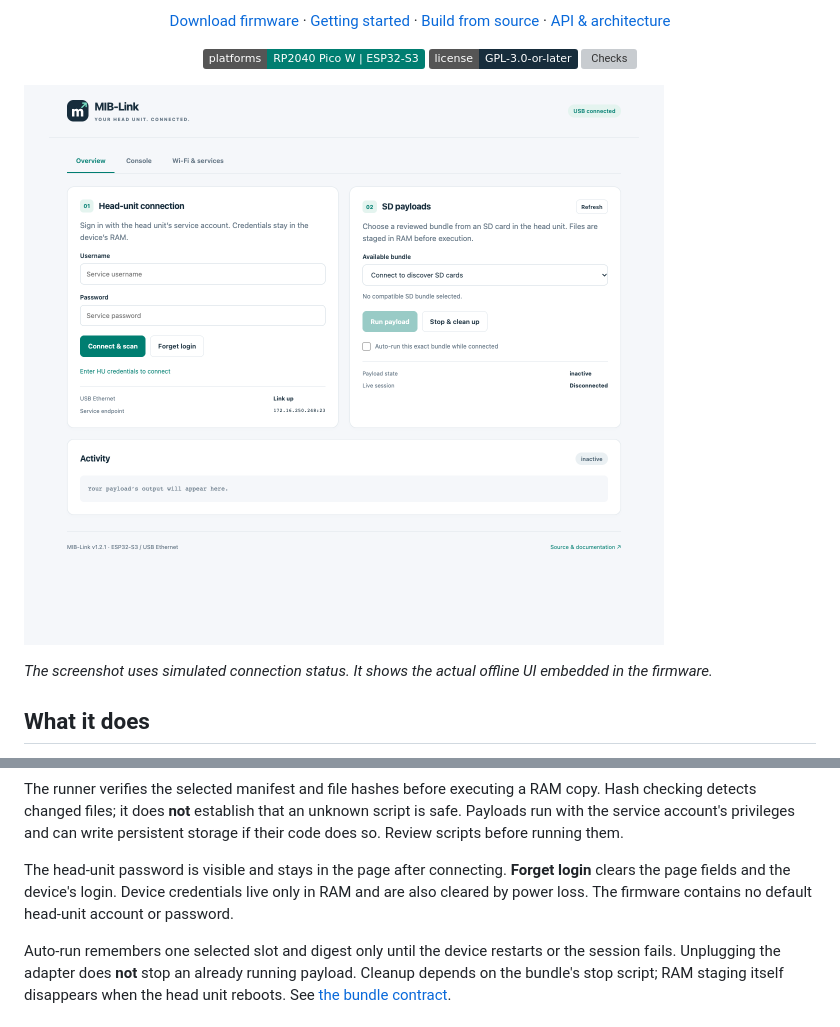
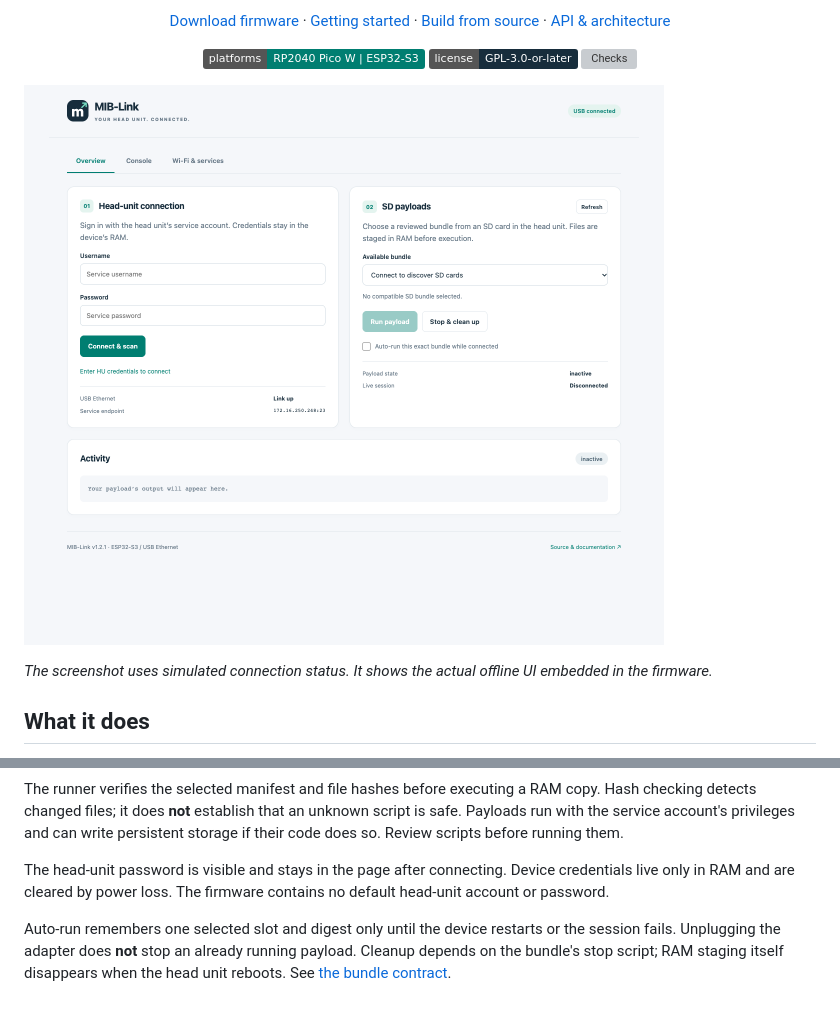
Before and after one commit to iscle/mib-link, a Markdown page: README.md, 2 parts joined by grey strips. GitHub-like rendering; pictures changed too: docs/overview.png; badges without logos; grey boxes are pictures that could not be loaded.

Commit message:
Remove the Forget login button from the management page

```diff
--- a/README.md
+++ b/README.md
@@ -119,7 +119,7 @@ Copy the `mhi2` directory to the SD root, insert the card into the head unit, th
 
 The runner verifies the selected manifest and file hashes before executing a RAM copy. Hash checking detects changed files; it does **not** establish that an unknown script is safe. Payloads run with the service account's privileges and can write persistent storage if their code does so. Review scripts before running them.
 
-The head-unit password is visible and stays in the page after connecting. **Forget login** clears the page fields and the device's login. Device credentials live only in RAM and are also cleared by power loss. The firmware contains no default head-unit account or password.
+The head-unit password is visible and stays in the page after connecting. Device credentials live only in RAM and are cleared by power loss. The firmware contains no default head-unit account or password.
 
 Auto-run remembers one selected slot and digest only until the device restarts or the session fails. Unplugging the adapter does **not** stop an already running payload. Cleanup depends on the bundle's stop script; RAM staging itself disappears when the head unit reboots. See [the bundle contract](docs/bundles.md).
 
```
Also changed, not shown: docs/mobile.png, 3 other files.
